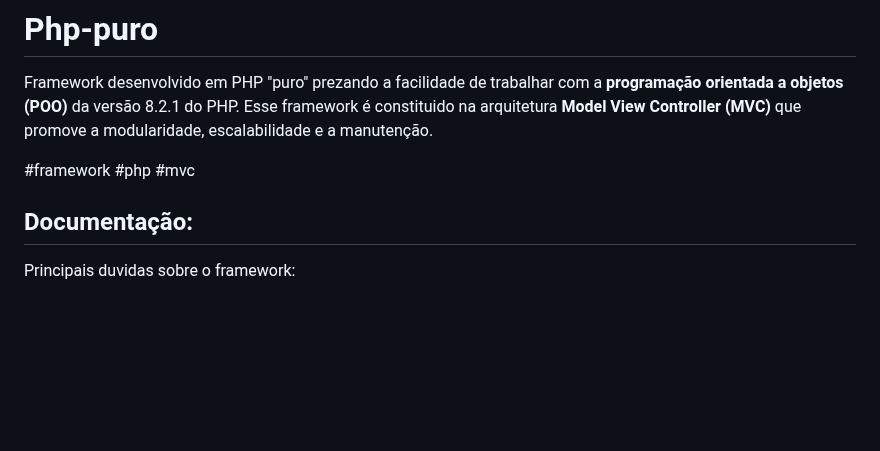
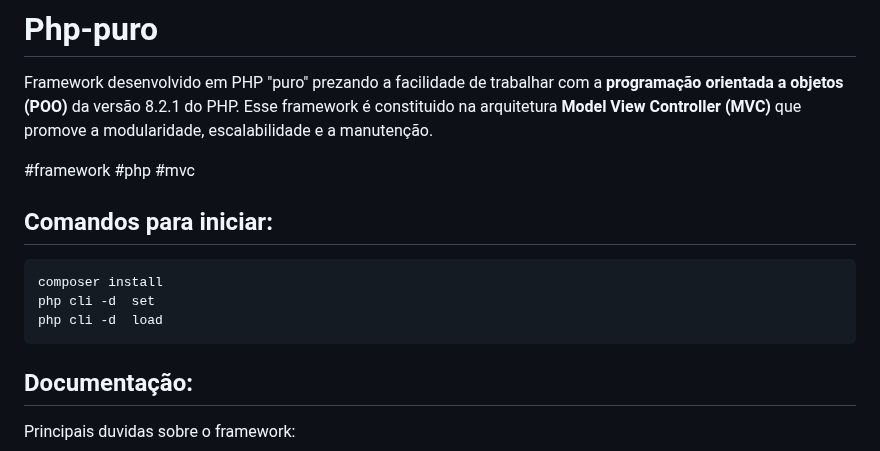
Before and after one commit to GustavoSachetto/Php-puro, a Markdown page: README.md, the part around the change. Rendered like a GitHub page; blank space fills up the shorter version.

````diff
--- a/README.md
+++ b/README.md
@@ -3,6 +3,13 @@ Framework desenvolvido em PHP "puro" prezando a facilidade de trabalhar com a __
 Esse framework é constituido na arquitetura __Model View Controller (MVC)__ que promove a modularidade, escalabilidade e a manutenção.
 
 #framework #php #mvc
+
+## Comandos para iniciar:
+```
+composer install
+php cli -d	set
+php cli -d	load
+```
 
 <a name="ancora"></a>
 ## Documentação:
````
